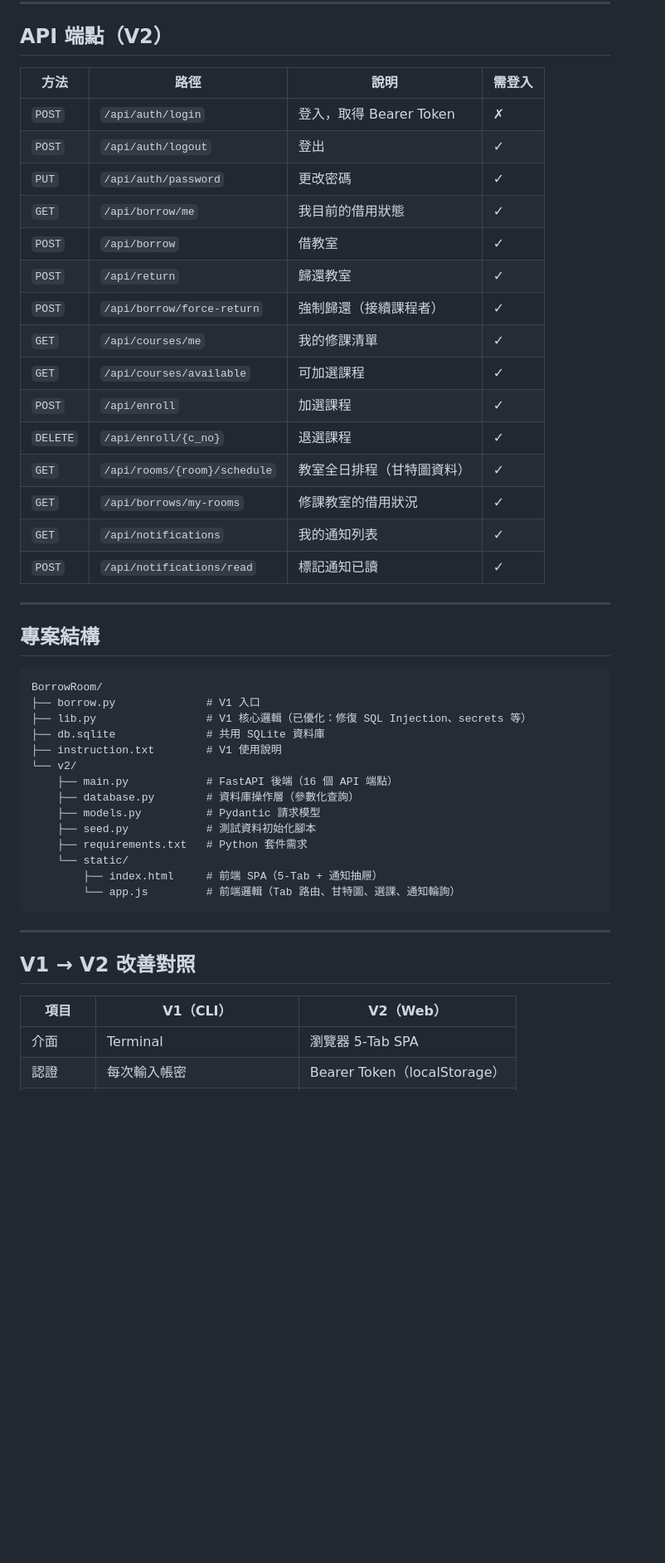
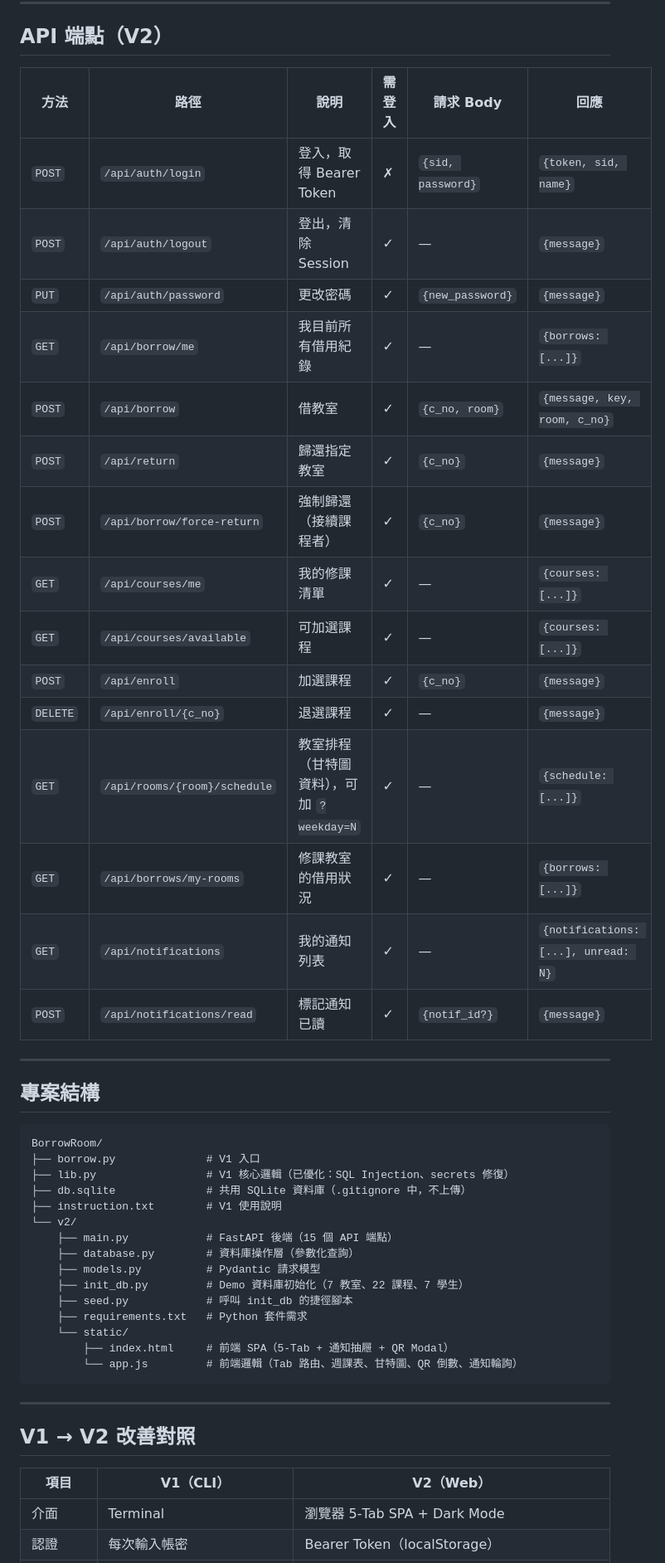
Before and after one commit to k0341055/BorrowRoom, a Markdown page: README.md, the part around one of its changes. Shown at 83% size. Drawn GitHub-style; blank space fills up the shorter version.

````diff
--- a/README.md
+++ b/README.md
@@ -187,23 +250,23 @@ erDiagram
 
 ## API 端點（V2）
 
-| 方法 | 路徑 | 說明 | 需登入 |
-|------|------|------|--------|
-| `POST` | `/api/auth/login` | 登入，取得 Bearer Token | ✗ |
-| `POST` | `/api/auth/logout` | 登出 | ✓ |
-| `PUT` | `/api/auth/password` | 更改密碼 | ✓ |
-| `GET` | `/api/borrow/me` | 我目前的借用狀態 | ✓ |
-| `POST` | `/api/borrow` | 借教室 | ✓ |
-| `POST` | `/api/return` | 歸還教室 | ✓ |
-| `POST` | `/api/borrow/force-return` | 強制歸還（接續課程者） | ✓ |
-| `GET` | `/api/courses/me` | 我的修課清單 | ✓ |
-| `GET` | `/api/courses/available` | 可加選課程 | ✓ |
-| `POST` | `/api/enroll` | 加選課程 | ✓ |
-| `DELETE` | `/api/enroll/{c_no}` | 退選課程 | ✓ |
-| `GET` | `/api/rooms/{room}/schedule` | 教室全日排程（甘特圖資料） | ✓ |
-| `GET` | `/api/borrows/my-rooms` | 修課教室的借用狀況 | ✓ |
-| `GET` | `/api/notifications` | 我的通知列表 | ✓ |
-| `POST` | `/api/notifications/read` | 標記通知已讀 | ✓ |
+| 方法 | 路徑 | 說明 | 需登入 | 請求 Body | 回應 |
+|------|------|------|--------|-----------|------|
+| `POST` | `/api/auth/login` | 登入，取得 Bearer Token | ✗ | `{sid, password}` | `{token, sid, name}` |
+| `POST` | `/api/auth/logout` | 登出，清除 Session | ✓ | — | `{message}` |
+| `PUT` | `/api/auth/password` | 更改密碼 | ✓ | `{new_password}` | `{message}` |
+| `GET` | `/api/borrow/me` | 我目前所有借用紀錄 | ✓ | — | `{borrows: [...]}` |
+| `POST` | `/api/borrow` | 借教室 | ✓ | `{c_no, room}` | `{message, key, room, c_no}` |
+| `POST` | `/api/return` | 歸還指定教室 | ✓ | `{c_no}` | `{message}` |
+| `POST` | `/api/borrow/force-return` | 強制歸還（接續課程者） | ✓ | `{c_no}` | `{message}` |
+| `GET` | `/api/courses/me` | 我的修課清單 | ✓ | — | `{courses: [...]}` |
+| `GET` | `/api/courses/available` | 可加選課程 | ✓ | — | `{courses: [...]}` |
+| `POST` | `/api/enroll` | 加選課程 | ✓ | `{c_no}` | `{message}` |
+| `DELETE` | `/api/enroll/{c_no}` | 退選課程 | ✓ | — | `{message}` |
+| `GET` | `/api/rooms/{room}/schedule` | 教室排程（甘特圖資料），可加 `?weekday=N` | ✓ | — | `{schedule: [...]}` |
+| `GET` | `/api/borrows/my-rooms` | 修課教室的借用狀況 | ✓ | — | `{borrows: [...]}` |
+| `GET` | `/api/notifications` | 我的通知列表 | ✓ | — | `{notifications: [...], unread: N}` |
+| `POST` | `/api/notifications/read` | 標記通知已讀 | ✓ | `{notif_id?}` | `{message}` |
 
 ---
 
@@ -212,18 +275,19 @@ erDiagram
 ```
 BorrowRoom/
 ├── borrow.py              # V1 入口
-├── lib.py                 # V1 核心邏輯（已優化：修復 SQL Injection、secrets 等）
-├── db.sqlite              # 共用 SQLite 資料庫
+├── lib.py                 # V1 核心邏輯（已優化：SQL Injection、secrets 修復）
+├── db.sqlite              # 共用 SQLite 資料庫（.gitignore 中，不上傳）
 ├── instruction.txt        # V1 使用說明
 └── v2/
-    ├── main.py            # FastAPI 後端（16 個 API 端點）
+    ├── main.py            # FastAPI 後端（15 個 API 端點）
     ├── database.py        # 資料庫操作層（參數化查詢）
     ├── models.py          # Pydantic 請求模型
-    ├── seed.py            # 測試資料初始化腳本
+    ├── init_db.py         # Demo 資料庫初始化（7 教室、22 課程、7 學生）
+    ├── seed.py            # 呼叫 init_db 的捷徑腳本
     ├── requirements.txt   # Python 套件需求
     └── static/
-        ├── index.html     # 前端 SPA（5-Tab + 通知抽屜）
-        └── app.js         # 前端邏輯（Tab 路由、甘特圖、選課、通知輪詢）
+        ├── index.html     # 前端 SPA（5-Tab + 通知抽屜 + QR Modal）
+        └── app.js         # 前端邏輯（Tab 路由、週課表、甘特圖、QR 倒數、通知輪詢）
 ```
 
 ---
@@ -232,5 +296,5 @@ BorrowRoom/
 
 | 項目 | V1（CLI） | V2（Web） |
 |------|-----------|-----------|
-| 介面 | Terminal | 瀏覽器 5-Tab SPA |
+| 介面 | Terminal | 瀏覽器 5-Tab SPA + Dark Mode |
 | 認證 | 每次輸入帳密 | Bearer Token（localStorage）|
````
Also changed, not shown: other parts of README.md (+132 -66 lines).
